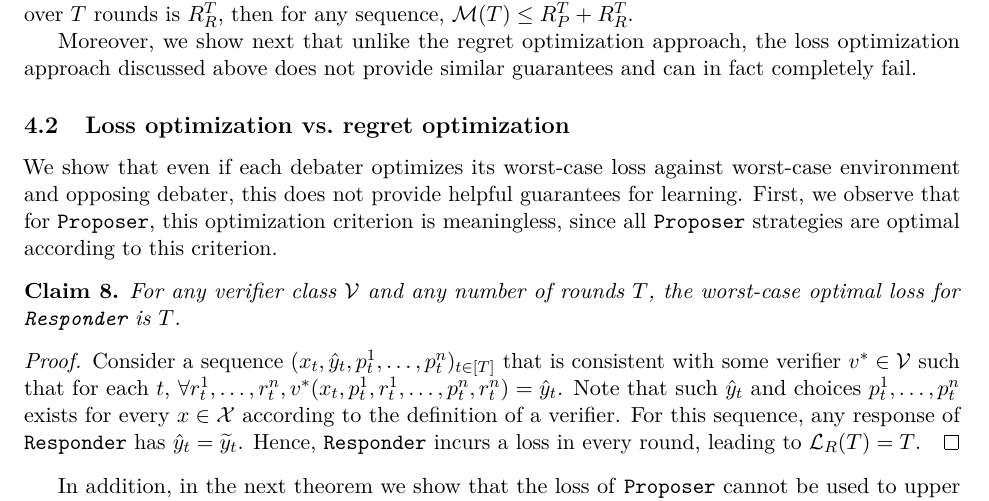
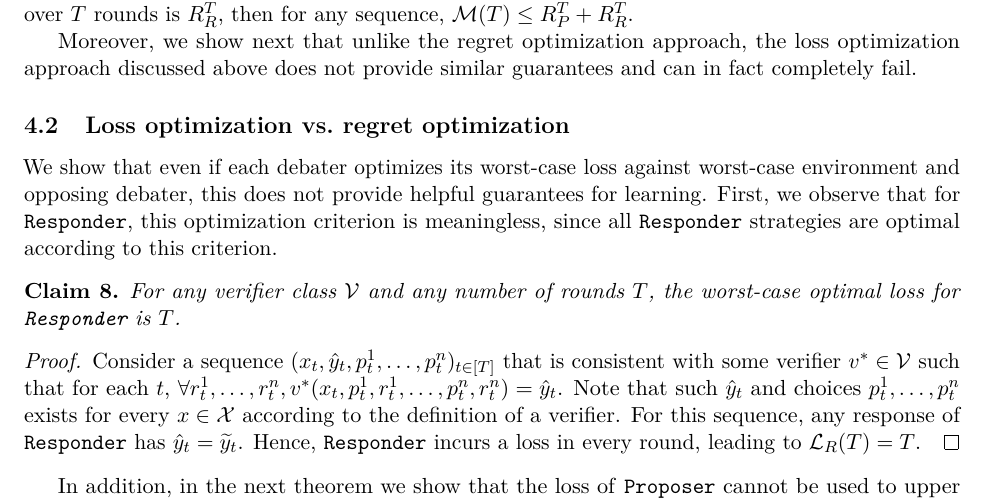
Before and after one commit to vinayakpathak/learning-theory-of-debate, a LaTeX paper (arxiv/arxiv.tex): part of page 9 of 20, cut so that both start at the same text. Compiled offline with pdfLaTeX.

Commit message:
Correct responder wording in loss optimization discussion

```diff
--- a/arxiv/arxiv.tex
+++ b/arxiv/arxiv.tex
@@ -411,7 +411,7 @@ Moreover, we show next that unlike the regret optimization approach, the loss op
 \subsection{Loss optimization vs.~regret optimization}
 
 We show that even if each debater optimizes its worst-case loss against worst-case environment and opposing debater, this does not provide helpful guarantees for learning.
-First, we observe that for \dt, this optimization criterion is  meaningless, since all \dt strategies are optimal according to this criterion.
+First, we observe that for \df, this optimization criterion is  meaningless, since all \df strategies are optimal according to this criterion.
 
 \begin{claim}\label{claim:deb2}
     For any verifier class $\V$ and any number of rounds $T$, the worst-case optimal loss for $\df$ is $T$.
```
